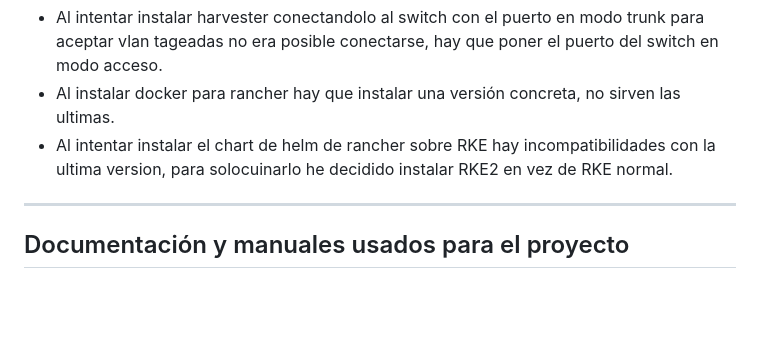
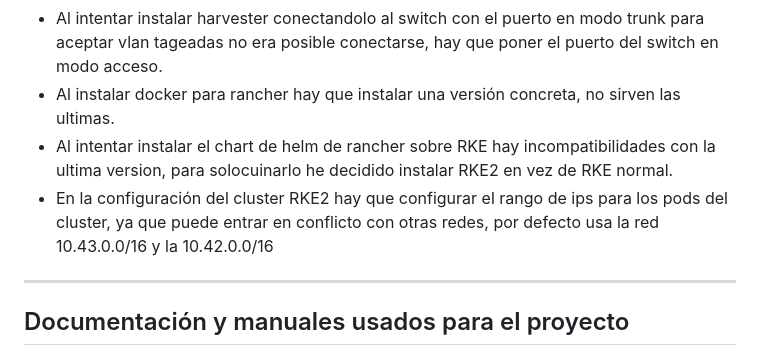
Before and after one commit to firex20/ProyectoFinalCiclo, a Markdown page: README.md, the part around the change. Rendered like a GitHub page; blank space fills up the shorter version.

Commit message:
Instalado rancher y comprobado, comandos documentados

```diff
--- a/README.md
+++ b/README.md
@@ -47,6 +47,7 @@ También, al estar basada en clústeres y replicada y tener varios enlaces dupli
 - Al intentar instalar harvester conectandolo al switch con el puerto en modo trunk para aceptar vlan tageadas no era posible conectarse, hay que poner el puerto del switch en modo acceso.
 - Al instalar docker para rancher hay que instalar una versión concreta, no sirven las ultimas.
 - Al intentar instalar el chart de helm de rancher sobre RKE hay incompatibilidades con la ultima version, para solocuinarlo he decidido instalar RKE2 en vez de RKE normal.
+- En la configuración del cluster RKE2 hay que configurar el rango de ips para los pods del cluster, ya que puede entrar en conflicto con otras redes, por defecto usa la red 10.43.0.0/16 y la 10.42.0.0/16
 
 ---
 
```
